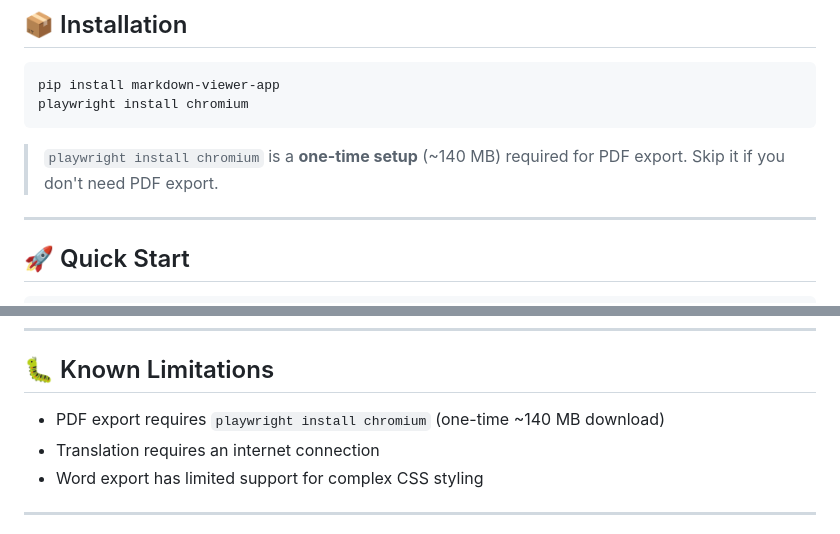
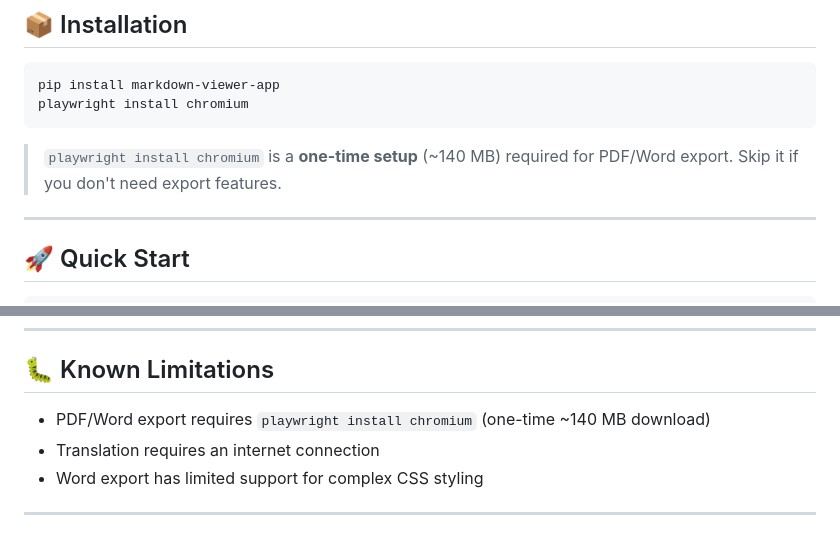
Before and after one commit to dimpletz/markdown-viewer, a Markdown page: README.md, 2 parts joined by grey strips. Drawn GitHub-style.

````diff
--- a/README.md
+++ b/README.md
@@ -21,7 +21,7 @@ pip install markdown-viewer-app
 playwright install chromium
 ```
 
-> `playwright install chromium` is a **one-time setup** (~140 MB) required for PDF export. Skip it if you don't need PDF export.
+> `playwright install chromium` is a **one-time setup** (~140 MB) required for PDF/Word export. Skip it if you don't need export features.
 
 ---
 ## 🚀 Quick Start
@@ -396,7 +396,7 @@ markdown-viewer/
 ---
 ## 🐛 Known Limitations
 
-- PDF export requires `playwright install chromium` (one-time ~140 MB download)
+- PDF/Word export requires `playwright install chromium` (one-time ~140 MB download)
 - Translation requires an internet connection
 - Word export has limited support for complex CSS styling
 
````
Also changed, not shown: docs/INSTALLATION.md (+22 -5 lines).
